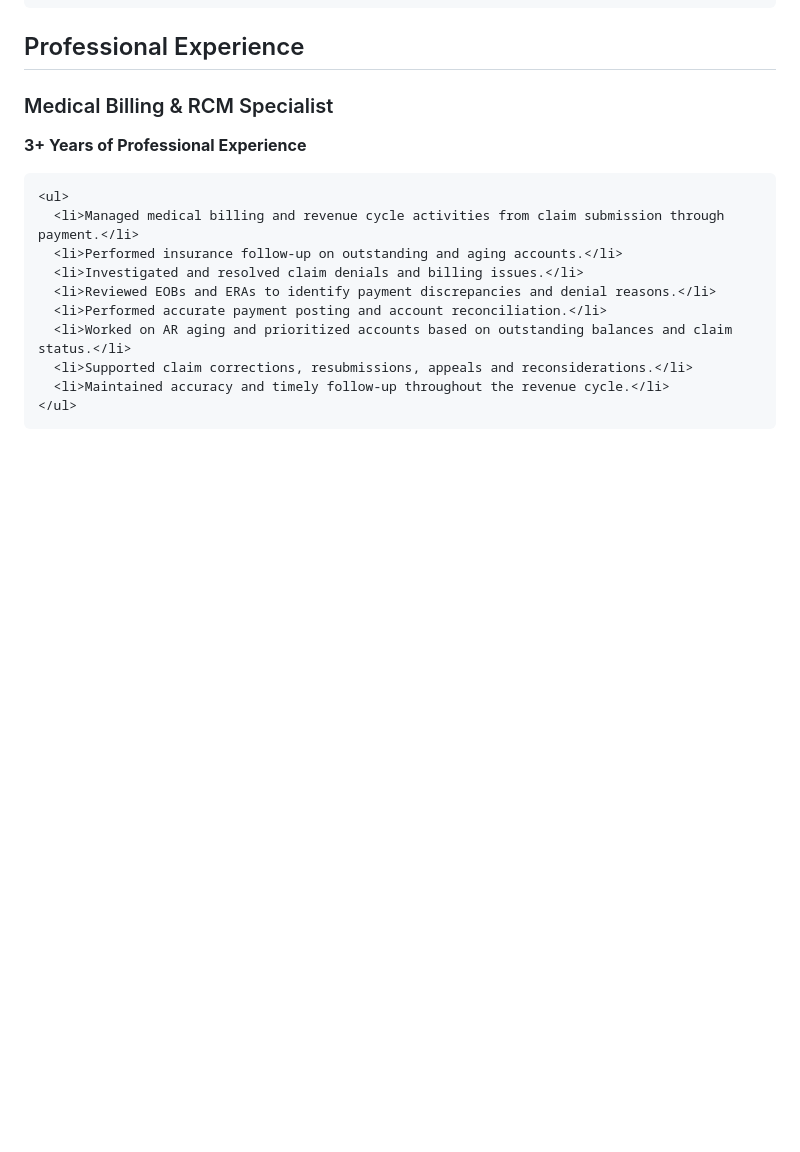
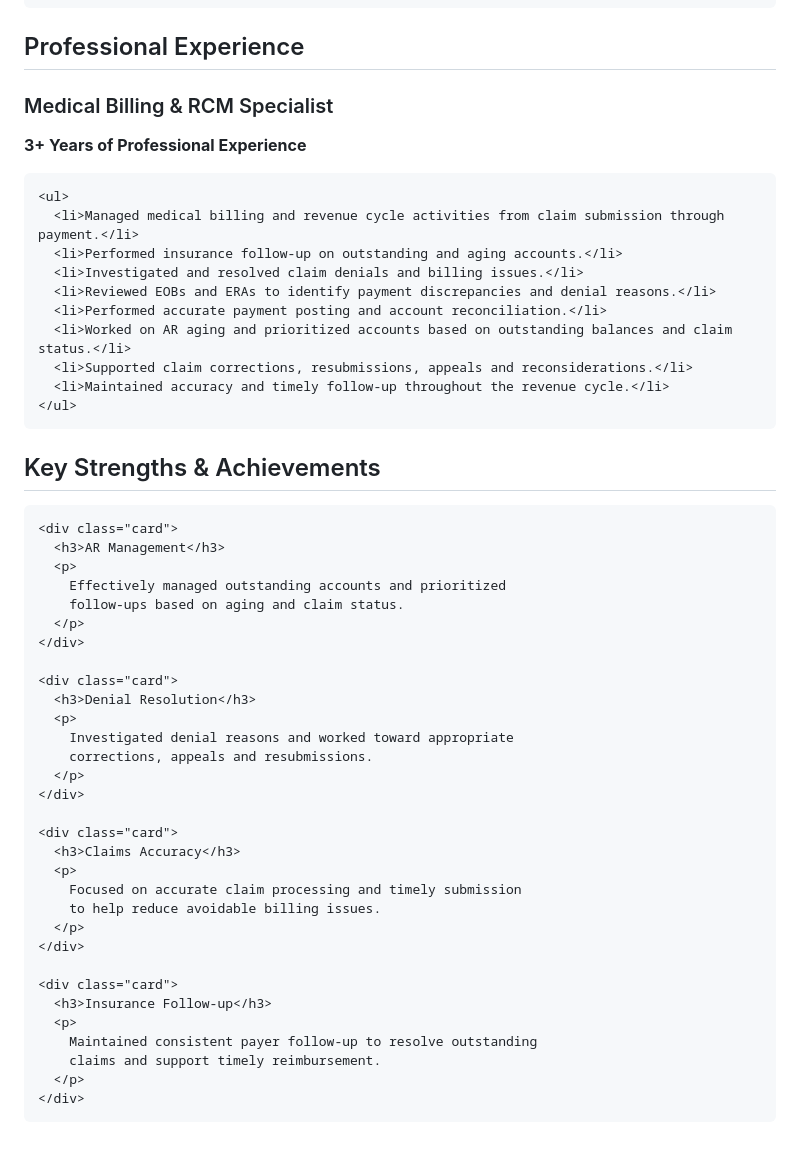
Before and after one commit to jahanzaibarifrcm/jahanzaib-arif-portfolio, a Markdown page: README.md, the part around the change. Rendered like a GitHub page; blank space fills up the shorter version.

Commit message:
Add Key Strengths and Achievements section to README
Added a section detailing key strengths and achievements related to accounts receivable management.

```diff
--- a/README.md
+++ b/README.md
@@ -170,3 +170,42 @@ Available for professional opportunities and healthcare revenue cycle projects.
     </ul>
   </div>
 </section>
+<section id="achievements">
+  <h2>Key Strengths & Achievements</h2>
+
+  <div class="card-container">
+
+    <div class="card">
+      <h3>AR Management</h3>
+      <p>
+        Effectively managed outstanding accounts and prioritized
+        follow-ups based on aging and claim status.
+      </p>
+    </div>
+
+    <div class="card">
+      <h3>Denial Resolution</h3>
+      <p>
+        Investigated denial reasons and worked toward appropriate
+        corrections, appeals and resubmissions.
+      </p>
+    </div>
+
+    <div class="card">
+      <h3>Claims Accuracy</h3>
+      <p>
+        Focused on accurate claim processing and timely submission
+        to help reduce avoidable billing issues.
+      </p>
+    </div>
+
+    <div class="card">
+      <h3>Insurance Follow-up</h3>
+      <p>
+        Maintained consistent payer follow-up to resolve outstanding
+        claims and support timely reimbursement.
+      </p>
+    </div>
+
+  </div>
+</section>
```
